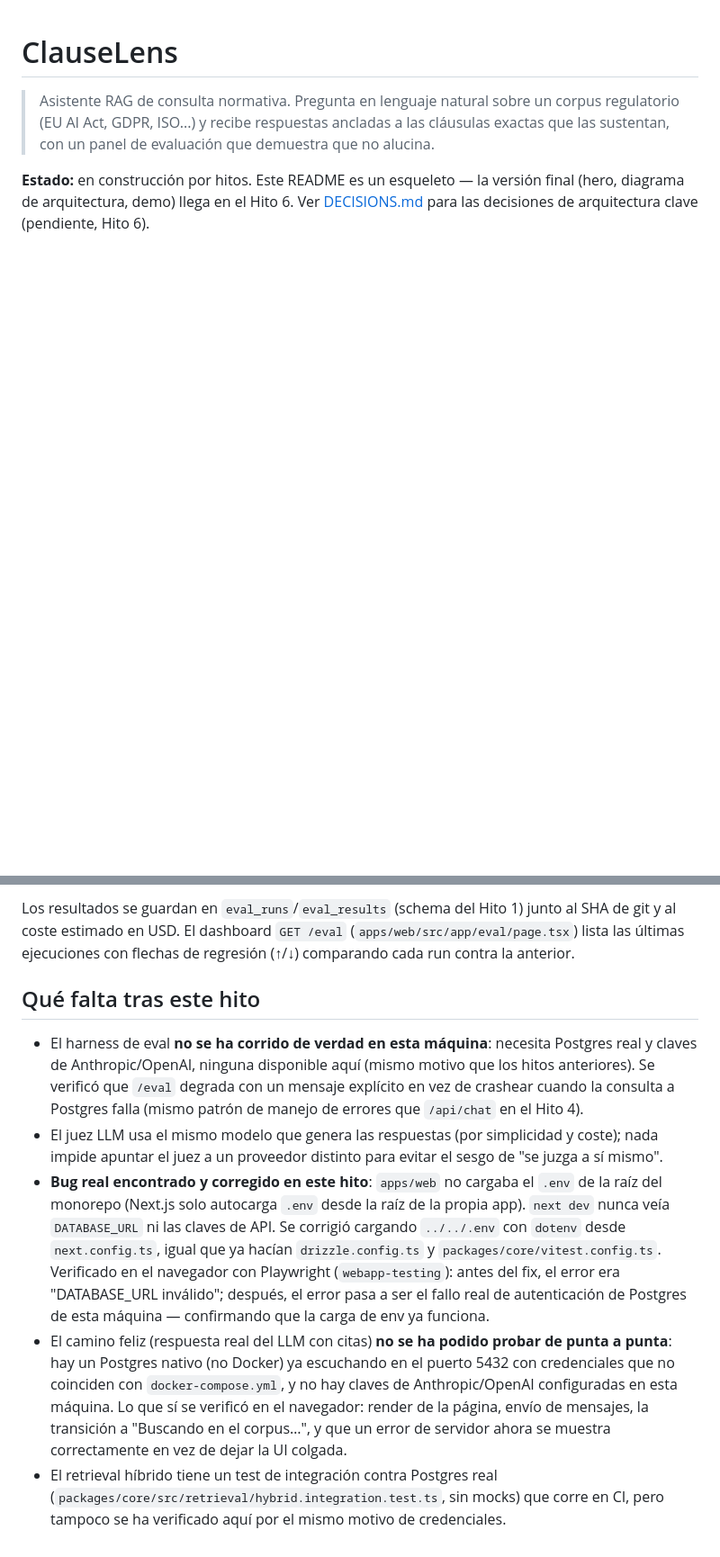
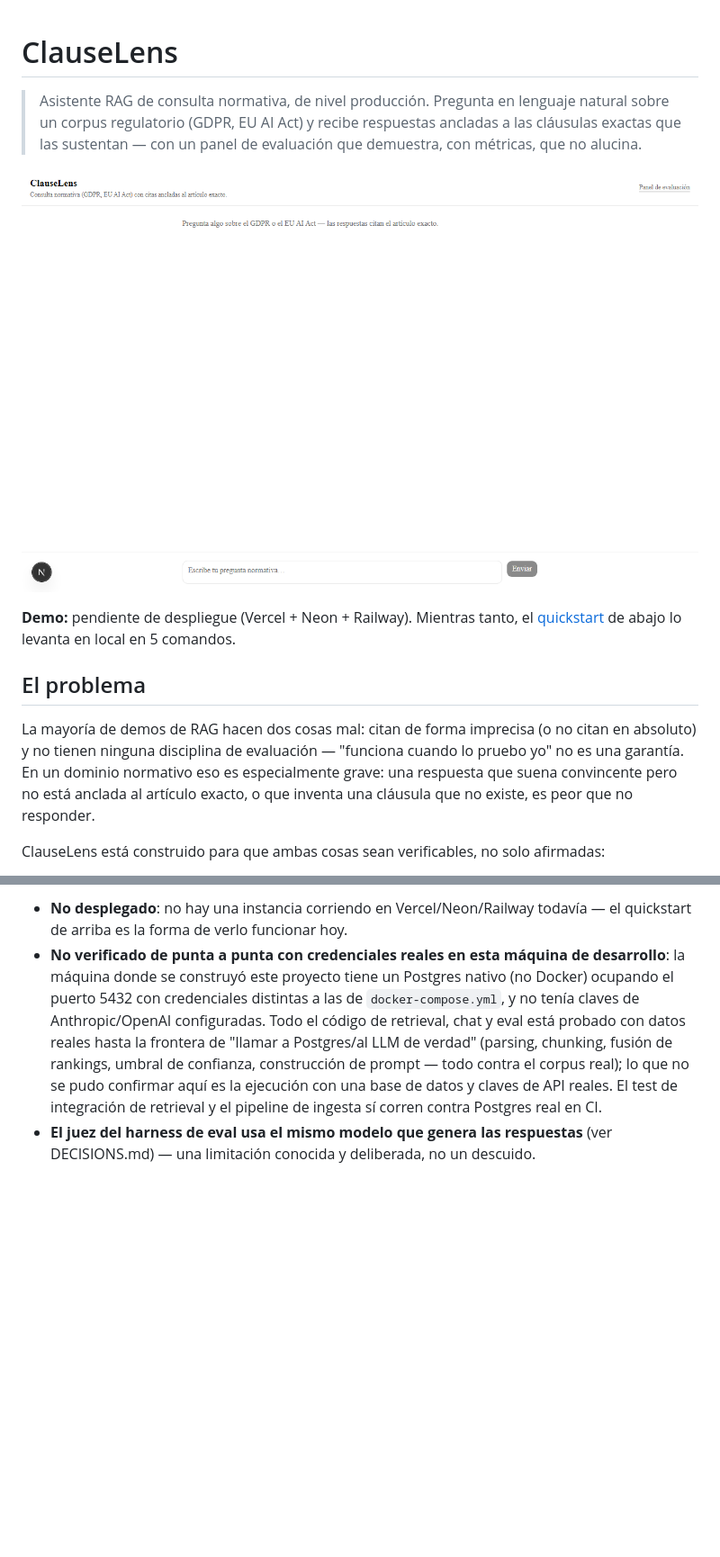
Before and after one commit to jpprietoruiz-Axontic-Haiku/clauselens, a Markdown page: README.md, 2 parts joined by grey strips. Shown at 90% size. Drawn GitHub-style; pictures changed too: docs/screenshot.png (added); blank space fills up the shorter version.

```diff
--- a/README.md
+++ b/README.md
@@ -1,9 +1,21 @@
 # ClauseLens
 
-> Asistente RAG de consulta normativa. Pregunta en lenguaje natural sobre un corpus
-> regulatorio (EU AI Act, GDPR, ISO...) y recibe respuestas ancladas a las cláusulas
-> exactas que las sustentan, con un panel de evaluación que demuestra que no alucina.
+> Asistente RAG de consulta normativa, de nivel producción. Pregunta en lenguaje natural sobre
+> un corpus regulatorio (GDPR, EU AI Act) y recibe respuestas ancladas a las cláusulas exactas
+> que las sustentan — con un panel de evaluación que demuestra, con métricas, que no alucina.
 
-**Estado:** en construcción por hitos. Este README es un esqueleto — la versión final
-(hero, diagrama de arquitectura, demo) llega en el Hito 6. Ver [DECISIONS.md](./DECISIONS.md)
-para las decisiones de arquitectura clave (pendiente, Hito 6).
+![Captura de ClauseLens](./docs/screenshot.png)
+
+**Demo:** pendiente de despliegue (Vercel + Neon + Railway). Mientras tanto, el
+[quickstart](#quickstart) de abajo lo levanta en local en 5 comandos.
+
+## El problema
+
+La mayoría de demos de RAG hacen dos cosas mal: citan de forma imprecisa (o no citan en
+absoluto) y no tienen ninguna disciplina de evaluación — "funciona cuando lo pruebo yo" no es
+una garantía. En un dominio normativo eso es especialmente grave: una respuesta que suena
+convincente pero no está anclada al artículo exacto, o que inventa una cláusula que no existe,
+es peor que no responder.
+
+ClauseLens está construido para que ambas cosas sean verificables, no solo afirmadas:
+
@@ -134,28 +144,12 @@ generación) y calcula tres métricas por pregunta:
-Los resultados se guardan en `eval_runs`/`eval_results` (schema del Hito 1) junto al SHA de git
-y al coste estimado en USD. El dashboard `GET /eval` (`apps/web/src/app/eval/page.tsx`) lista
-las últimas ejecuciones con flechas de regresión (↑/↓) comparando cada run contra la anterior.
-
-## Qué falta tras este hito
-
-- El harness de eval **no se ha corrido de verdad en esta máquina**: necesita Postgres real y
-  claves de Anthropic/OpenAI, ninguna disponible aquí (mismo motivo que los hitos anteriores).
-  Se verificó que `/eval` degrada con un mensaje explícito en vez de crashear cuando la consulta
-  a Postgres falla (mismo patrón de manejo de errores que `/api/chat` en el Hito 4).
-- El juez LLM usa el mismo modelo que genera las respuestas (por simplicidad y coste); nada
-  impide apuntar el juez a un proveedor distinto para evitar el sesgo de "se juzga a sí mismo".
-- **Bug real encontrado y corregido en este hito**: `apps/web` no cargaba el `.env` de la raíz
-  del monorepo (Next.js solo autocarga `.env` desde la raíz de la propia app). `next dev` nunca
-  veía `DATABASE_URL` ni las claves de API. Se corrigió cargando `../../.env` con `dotenv` desde
-  `next.config.ts`, igual que ya hacían `drizzle.config.ts` y `packages/core/vitest.config.ts`.
-  Verificado en el navegador con Playwright (`webapp-testing`): antes del fix, el error era
-  "DATABASE_URL inválido"; después, el error pasa a ser el fallo real de autenticación de
-  Postgres de esta máquina — confirmando que la carga de env ya funciona.
-- El camino feliz (respuesta real del LLM con citas) **no se ha podido probar de punta a
-  punta**: hay un Postgres nativo (no Docker) ya escuchando en el puerto 5432 con credenciales
-  que no coinciden con `docker-compose.yml`, y no hay claves de Anthropic/OpenAI configuradas
-  en esta máquina. Lo que sí se verificó en el navegador: render de la página, envío de
-  mensajes, la transición a "Buscando en el corpus…", y que un error de servidor ahora se
-  muestra correctamente en vez de dejar la UI colgada.
-- El retrieval híbrido tiene un test de integración contra Postgres real
-  (`packages/core/src/retrieval/hybrid.integration.test.ts`, sin mocks) que corre en CI, pero
-  tampoco se ha verificado aquí por el mismo motivo de credenciales.
+- **No desplegado**: no hay una instancia corriendo en Vercel/Neon/Railway todavía — el
+  quickstart de arriba es la forma de verlo funcionar hoy.
+- **No verificado de punta a punta con credenciales reales en esta máquina de desarrollo**: la
+  máquina donde se construyó este proyecto tiene un Postgres nativo (no Docker) ocupando el
+  puerto 5432 con credenciales distintas a las de `docker-compose.yml`, y no tenía claves de
+  Anthropic/OpenAI configuradas. Todo el código de retrieval, chat y eval está probado con datos
+  reales hasta la frontera de "llamar a Postgres/al LLM de verdad" (parsing, chunking, fusión de
+  rankings, umbral de confianza, construcción de prompt — todo contra el corpus real); lo que no
+  se pudo confirmar aquí es la ejecución con una base de datos y claves de API reales. El test de
+  integración de retrieval y el pipeline de ingesta sí corren contra Postgres real en CI.
+- **El juez del harness de eval usa el mismo modelo que genera las respuestas** (ver
+  DECISIONS.md) — una limitación conocida y deliberada, no un descuido.
```
Also changed, not shown: other parts of README.md (+92 -94 lines), DECISIONS.md (added, +171 -0 lines).
